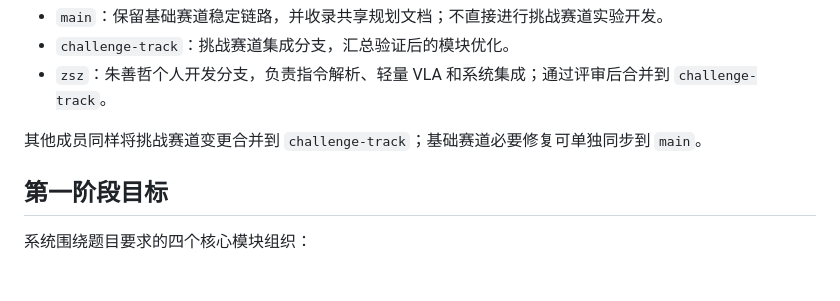
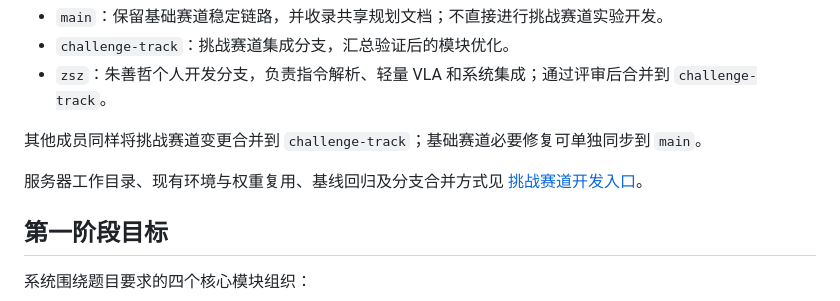
Before and after one commit to ZhuShanzhe/LMM-in-AutoDrive, a Markdown page: README.md, the part around the change. Drawn GitHub-style; blank space fills up the shorter version.

Commit message:
docs: establish challenge-track development workflow

```diff
--- a/README.md
+++ b/README.md
@@ -12,6 +12,8 @@
 - `zsz`：朱善哲个人开发分支，负责指令解析、轻量 VLA 和系统集成；通过评审后合并到 `challenge-track`。
 
 其他成员同样将挑战赛道变更合并到 `challenge-track`；基础赛道必要修复可单独同步到 `main`。
+
+服务器工作目录、现有环境与权重复用、基线回归及分支合并方式见 [挑战赛道开发入口](CHALLENGE_DEVELOPMENT.md)。
 
 ## 第一阶段目标
 
```
Also changed, not shown: CHALLENGE_DEVELOPMENT.md (added, +71 -0 lines).
